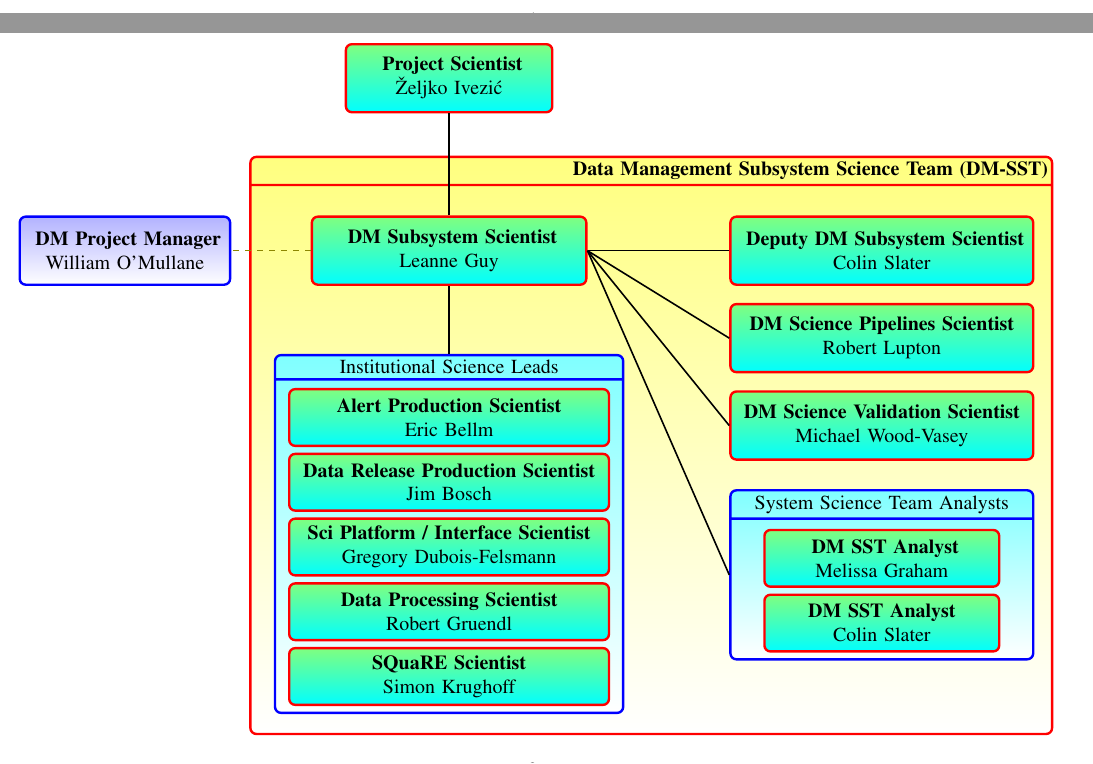
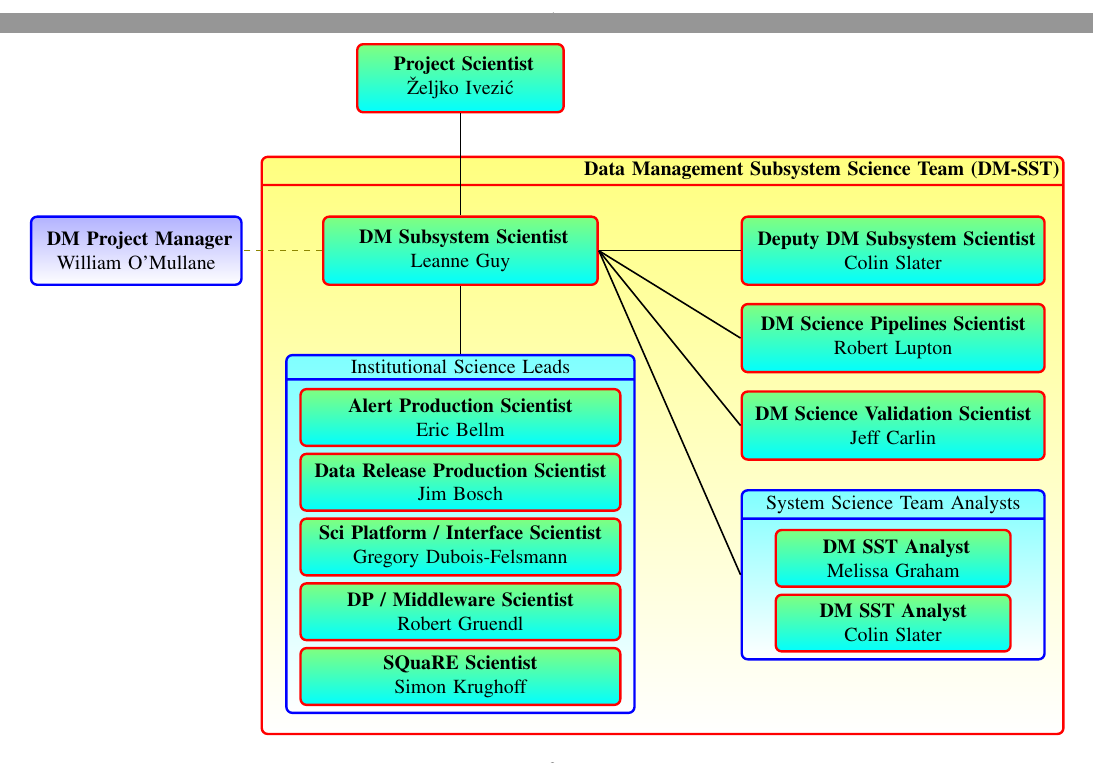
Before and after one commit to lsst-dm/images, a LaTeX document (DmSSTOrg.tex): two parts of pages 1 and 2 of 2, joined at a grey line, cut so that both start at the same text. Compiled offline with pdfLaTeX.

Commit message:
Jeff Carlin  VnV

```diff
--- a/DmSSTOrg.tex
+++ b/DmSSTOrg.tex
@@ -13,8 +13,8 @@
 \usetikzlibrary{positioning,arrows,shapes,decorations.shapes,shapes.arrows}
 \usetikzlibrary{backgrounds,calc}
 
-\usepackage[paperwidth=19cm,paperheight=13.0cm,
-left=-2mm,top=3mm,bottom=0mm,right=0mm,
+\usepackage[paperwidth=19.5cm,paperheight=13.0cm,
+left=0mm,top=3mm,bottom=0mm,right=0mm,
 noheadfoot,marginparwidth=0pt,includemp=false ]{geometry}
 
 
@@ -53,7 +53,7 @@ pdfauthor={Leanne Guy}}
     \node (pipesci) [psbox, below =3mm of ddmps, text width=52mm, minimum height=12mm] {\textbf{DM Science Pipelines Scientist}\\ Robert Lupton};
 
 % Verification Scientist
-    \node (valsci) [psbox, below=3mm of pipesci, text width=52mm, minimum height=12mm] {\textbf{DM Science Validation Scientist}\\ Michael Wood-Vasey};
+    \node (valsci) [psbox, below=3mm of pipesci, text width=52mm, minimum height=12mm] {\textbf{DM Science Validation Scientist}\\  Jeff Carlin};
 
 % InstLeads
             \node (instleads) [mbox, text width=60mm, rectangle split, rectangle split parts=2,  below=12mm of dmps]
@@ -64,7 +64,7 @@ pdfauthor={Leanne Guy}}
     \node (apsc) [psbox, below=6mm of instleads.north, text width=55mm] {\textbf{Alert Production Scientist}\\ Eric Bellm };
     \node (drpsc) [psbox, below=1mm of apsc, text width=55mm] {\textbf{Data Release Production Scientist}\\ Jim Bosch};
     \node (suitsc) [psbox, below=1mm of drpsc, text width=55mm] {\textbf{Sci Platform / Interface Scientist}\\ Gregory Dubois-Felsmann};
-    \node (dpsc) [psbox, below=1mm of suitsc, text width=55mm] {\textbf{Data Processing Scientist}\\ Robert Gruendl};
+    \node (dpsc) [psbox, below=1mm of suitsc, text width=55mm] {\textbf{DP / Middleware Scientist}\\ Robert Gruendl};
     \node (sqsc) [psbox, below=1mm of dpsc, text width=55mm] {\textbf{SQuaRE Scientist}\\ Simon Krughoff  };
 
 
```
Also changed, not shown: DmSSTOrg.pdf.
